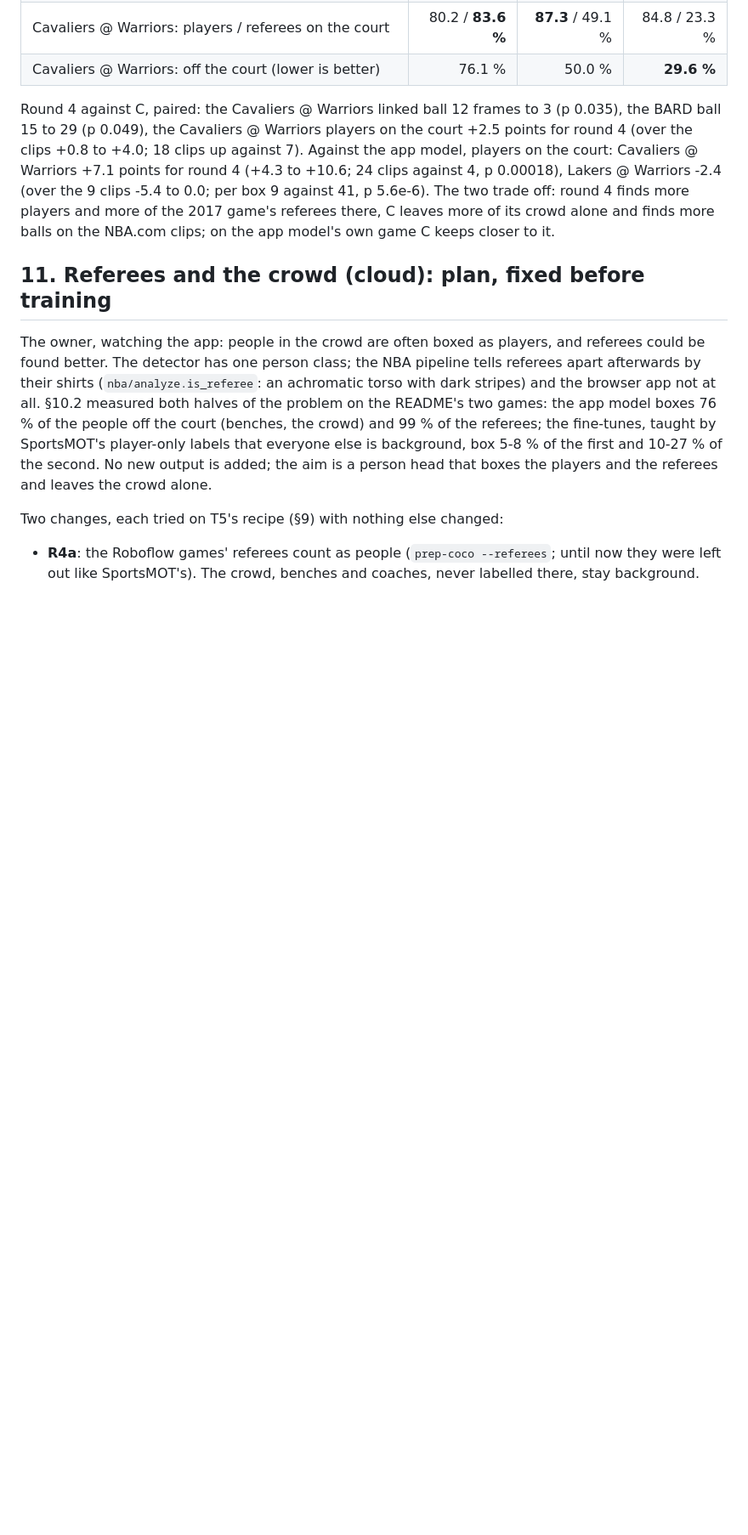
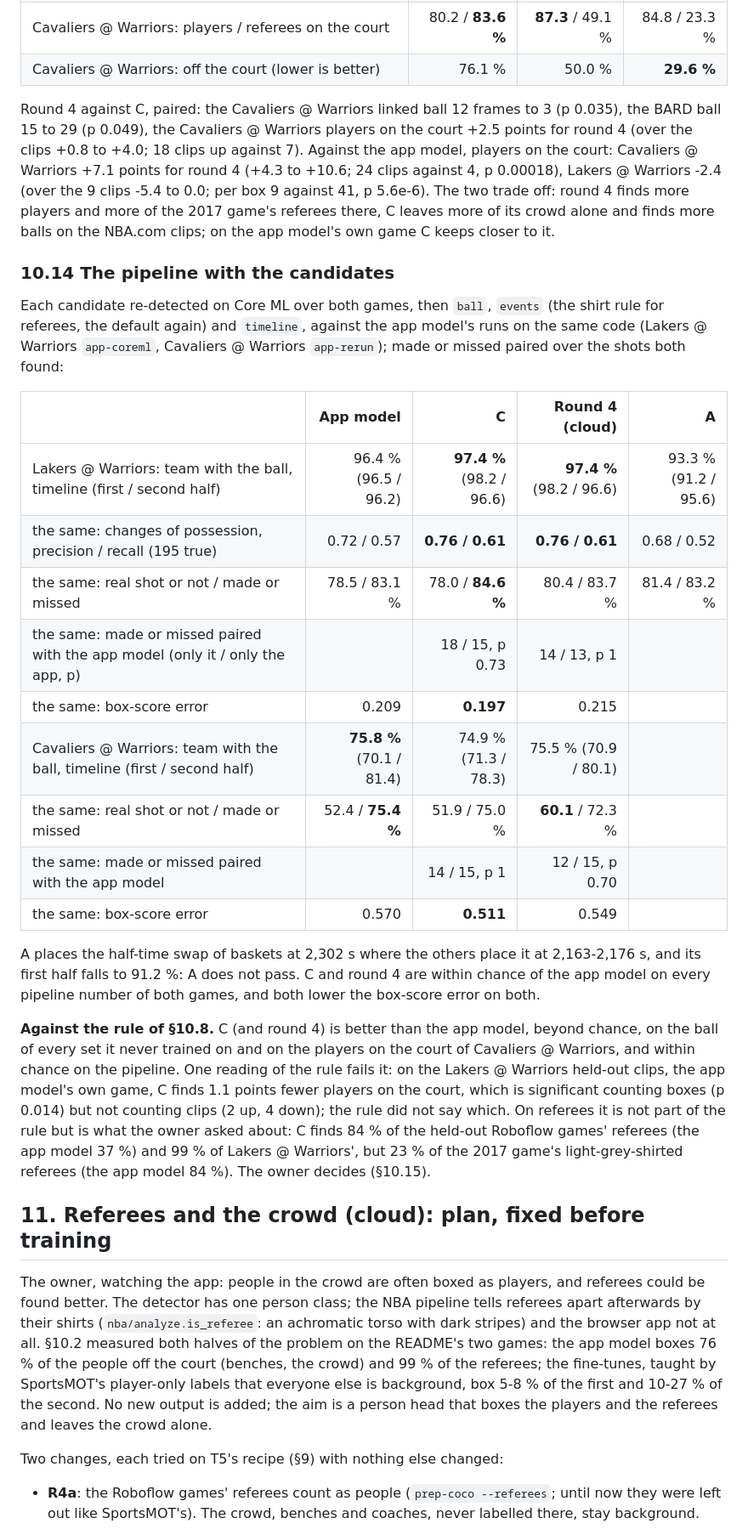
Before and after one commit to aiden-guan/courtvision, a Markdown page: docs/research/cross_game_detector.md, the part around the change. Shown at 85% size. GitHub-like rendering; blank space fills up the shorter version.

Commit message:
Research note §10.14: the pipeline with candidates C, round 4 and A (A fails; C and round 4 within chance of the app model, lower box-score error on both games)

```diff
--- a/docs/research/cross_game_detector.md
+++ b/docs/research/cross_game_detector.md
@@ -750,6 +750,36 @@ against 7). Against the app model, players on the court: Cavaliers @ Warriors +7
 p 5.6e-6). The two trade off: round 4 finds more players and more of the 2017 game's referees there, C leaves more of
 its crowd alone and finds more balls on the NBA.com clips; on the app model's own game C keeps closer to it.
 
+### 10.14 The pipeline with the candidates
+
+Each candidate re-detected on Core ML over both games, then `ball`, `events` (the shirt rule for referees, the
+default again) and `timeline`, against the app model's runs on the same code (Lakers @ Warriors `app-coreml`,
+Cavaliers @ Warriors `app-rerun`); made or missed paired over the shots both found:
+
+| | App model | C | Round 4 (cloud) | A |
+|---|---:|---:|---:|---:|
+| Lakers @ Warriors: team with the ball, timeline (first / second half) | 96.4 % (96.5 / 96.2) | **97.4 %** (98.2 / 96.6) | **97.4 %** (98.2 / 96.6) | 93.3 % (91.2 / 95.6) |
+| the same: changes of possession, precision / recall (195 true) | 0.72 / 0.57 | **0.76 / 0.61** | **0.76 / 0.61** | 0.68 / 0.52 |
+| the same: real shot or not / made or missed | 78.5 / 83.1 % | 78.0 / **84.6 %** | 80.4 / 83.7 % | 81.4 / 83.2 % |
+| the same: made or missed paired with the app model (only it / only the app, p) | | 18 / 15, p 0.73 | 14 / 13, p 1 | |
+| the same: box-score error | 0.209 | **0.197** | 0.215 | |
+| Cavaliers @ Warriors: team with the ball, timeline (first / second half) | **75.8 %** (70.1 / 81.4) | 74.9 % (71.3 / 78.3) | 75.5 % (70.9 / 80.1) | |
+| the same: real shot or not / made or missed | 52.4 / **75.4 %** | 51.9 / 75.0 % | **60.1** / 72.3 % | |
+| the same: made or missed paired with the app model | | 14 / 15, p 1 | 12 / 15, p 0.70 | |
+| the same: box-score error | 0.570 | **0.511** | 0.549 | |
+
+A places the half-time swap of baskets at 2,302 s where the others place it at 2,163-2,176 s, and its first half falls
+to 91.2 %: A does not pass. C and round 4 are within chance of the app model on every pipeline number of both games, and
+both lower the box-score error on both.
+
+**Against the rule of §10.8.** C (and round 4) is better than the app model, beyond chance, on the ball of every set it
+never trained on and on the players on the court of Cavaliers @ Warriors, and within chance on the pipeline. One
+reading of the rule fails it: on the Lakers @ Warriors held-out clips, the app model's own game, C finds 1.1 points
+fewer players on the court, which is significant counting boxes (p 0.014) but not counting clips (2 up, 4 down); the
+rule did not say which. On referees it is not part of the rule but is what the owner asked about: C finds 84 % of the
+held-out Roboflow games' referees (the app model 37 %) and 99 % of Lakers @ Warriors', but 23 % of the 2017 game's
+light-grey-shirted referees (the app model 84 %). The owner decides (§10.15).
+
 ## 11. Referees and the crowd (cloud): plan, fixed before training
 
 The owner, watching the app: people in the crowd are often boxed as players, and referees could be found better. The
```
